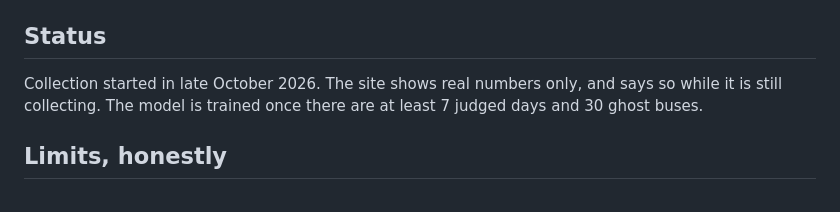
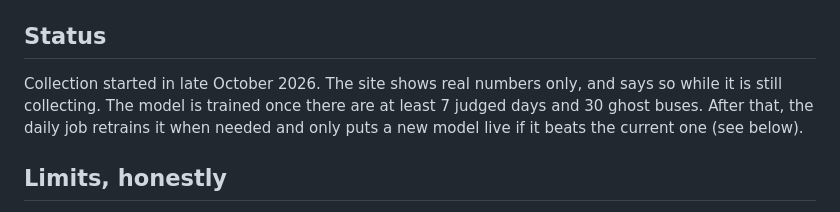
Before and after one commit to Mohammed-890/ghost-bus, a Markdown page: README.md, the part around the change. Drawn GitHub-style.

Commit message:
README: how the model is kept up to date

```diff
--- a/README.md
+++ b/README.md
@@ -54,7 +54,7 @@ BODS live feed (GTFS-RT, every 60 s) ──► every bus position, around the cl
 
 ## Status
 
-Collection started in late October 2026. The site shows real numbers only, and says so while it is still collecting. The model is trained once there are at least 7 judged days and 30 ghost buses.
+Collection started in late October 2026. The site shows real numbers only, and says so while it is still collecting. The model is trained once there are at least 7 judged days and 30 ghost buses. After that, the daily job retrains it when needed and only puts a new model live if it beats the current one (see below).
 
 ## Limits, honestly
 
```
